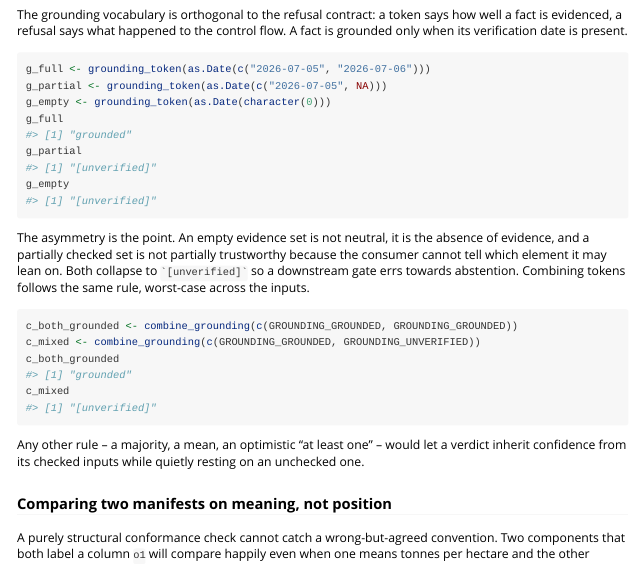
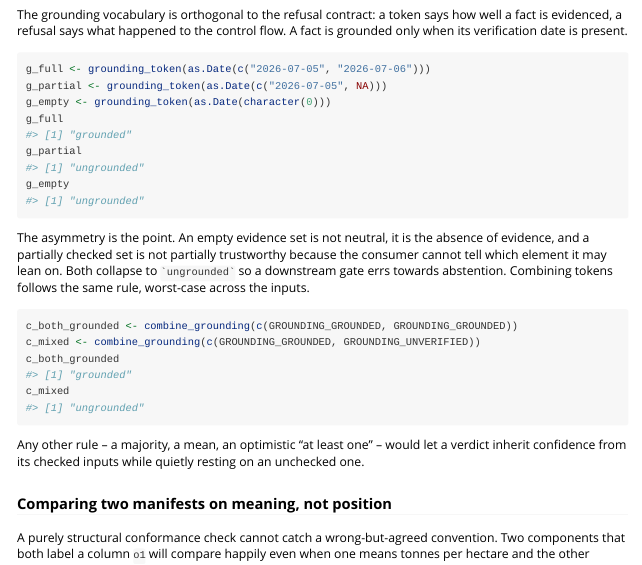
Before and after one commit to max578/orchestraManifest, an R Markdown document (vignettes/manifest_contract.Rmd): the page in a window 1100 px wide, from 5480 px down. Rendered offline with R 4.5, knitr and Pandoc, with nearby package versions; long lines of code are wrapped.

Commit message:
fix(grounding): emit "ungrounded" for an unchecked fact; the earlier token still reads as not grounded

````diff
--- a/R/grounding.R
+++ b/R/grounding.R
@@ -31,13 +31,16 @@ GROUNDING_GROUNDED <- "grounded"
 #' is the safe default: a fact is unverified until something grounds it, never
 #' the other way round.
 #'
+#' The value is `"ungrounded"`. [combine_grounding()] also reads the token
+#' that releases up to 0.1.0 emitted as not grounded.
+#'
 #' @format A length-1 character vector.
 #'
 #' @seealso [GROUNDING_GROUNDED] for its complement, [combine_grounding] for
 #'   how one unverified input taints a set.
 #'
 #' @export
-GROUNDING_UNVERIFIED <- "[unverified]"
+GROUNDING_UNVERIFIED <- "ungrounded"
 
 #' Mint a grounding token for a set of facts
 #'
--- a/vignettes/manifest_contract.Rmd
+++ b/vignettes/manifest_contract.Rmd
@@ -336,7 +336,7 @@ g_empty
 The asymmetry is the point. An empty evidence set is not neutral, it is the
 absence of evidence, and a partially checked set is not partially trustworthy
 because the consumer cannot tell which element it may lean on. Both collapse
-to `` `[unverified]` `` so a downstream gate errs towards abstention. Combining
+to `` `ungrounded` `` so a downstream gate errs towards abstention. Combining
 tokens follows the same rule, worst-case across the inputs.
 
 ```{r combine}
````
Also changed, not shown: R/grounding.R (5 more changed lines), 3 other files.
